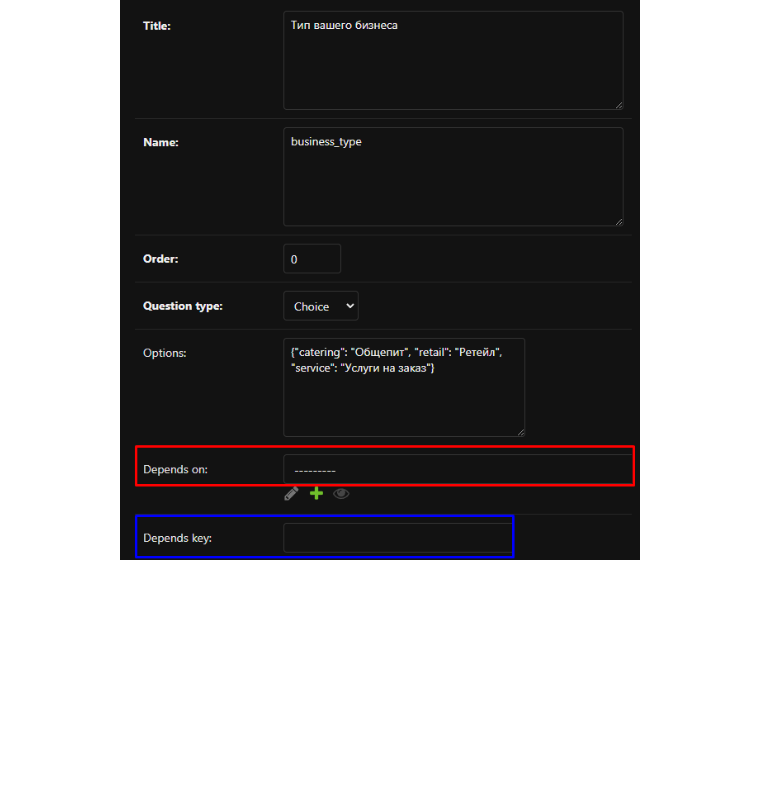
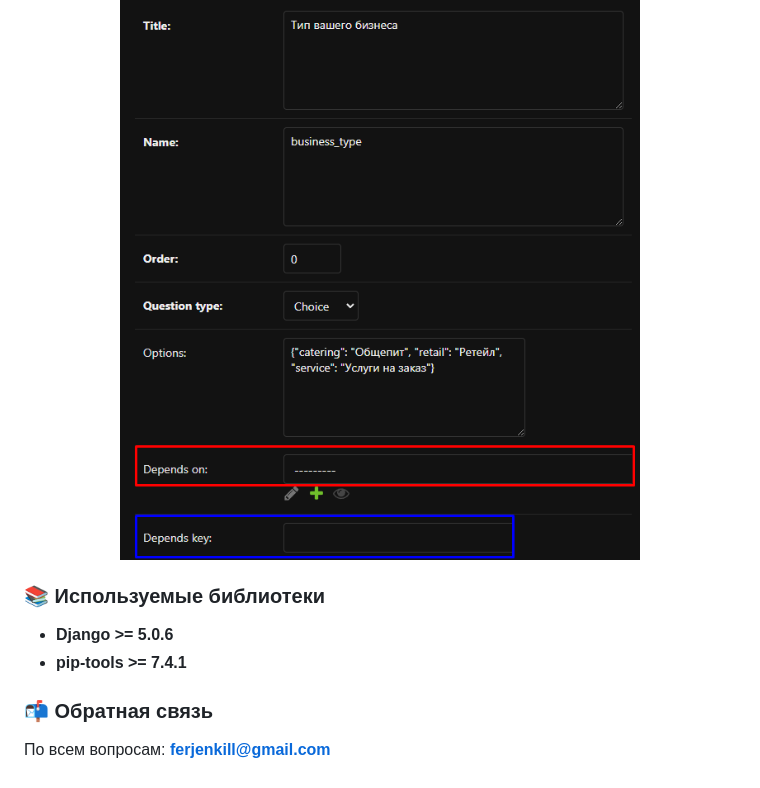
Before and after one commit to cloudsucker/onboard, a Markdown page: README.md, the part around the change. Drawn GitHub-style; blank space fills up the shorter version.

Commit message:
feedback added

```diff
--- a/README.md
+++ b/README.md
@@ -123,3 +123,12 @@ def __str__(self):
 <p align="center">
   <img src="static/questions_pairing.png" alt="django_admin">
 </p>
+
+### 📚 **Используемые библиотеки**
+
+-   **Django >= 5.0.6**
+-   **pip-tools >= 7.4.1**
+
+### 📬 **Обратная связь**
+
+По всем вопросам: **ferjenkill@gmail.com**
```
